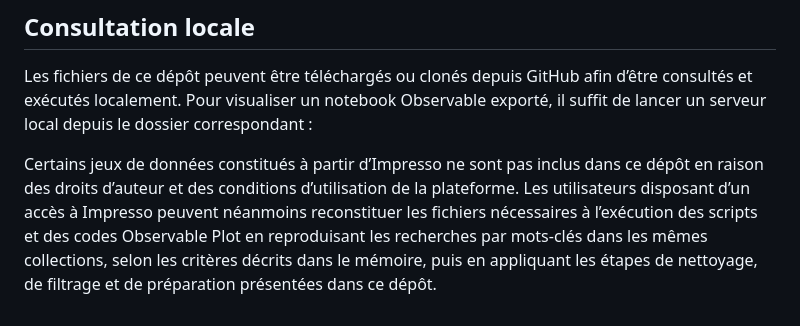
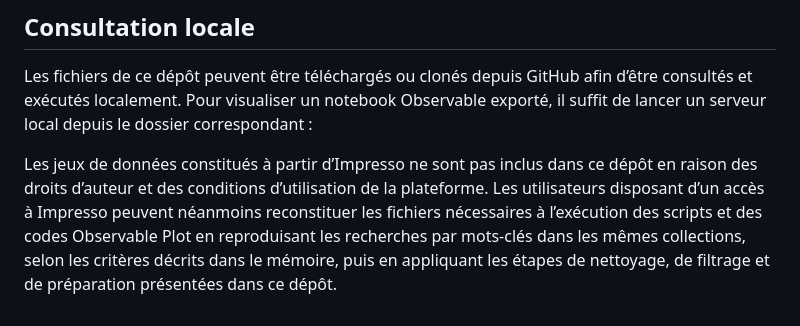
Before and after one commit to DyPerlasca/presse-romande-journalistes, a Markdown page: README.md, the part around the change. Rendered like a GitHub page.

Commit message:
Fix formatting in README.md for clarity

```diff
--- a/README.md
+++ b/README.md
@@ -63,4 +63,4 @@ Les fichiers JavaScript présents dans ce dépôt correspondent aux notebooks Ob
 ## Consultation locale
 Les fichiers de ce dépôt peuvent être téléchargés ou clonés depuis GitHub afin d’être consultés et exécutés localement. Pour visualiser un notebook Observable exporté, il suffit de lancer un serveur local depuis le dossier correspondant :
 
-Certains jeux de données constitués à partir d’Impresso ne sont pas inclus dans ce dépôt en raison des droits d’auteur et des conditions d’utilisation de la plateforme. Les utilisateurs disposant d’un accès à Impresso peuvent néanmoins reconstituer les fichiers nécessaires à l’exécution des scripts et des codes Observable Plot en reproduisant les recherches par mots-clés dans les mêmes collections, selon les critères décrits dans le mémoire, puis en appliquant les étapes de nettoyage, de filtrage et de préparation présentées dans ce dépôt.
+Les jeux de données constitués à partir d’Impresso ne sont pas inclus dans ce dépôt en raison des droits d’auteur et des conditions d’utilisation de la plateforme. Les utilisateurs disposant d’un accès à Impresso peuvent néanmoins reconstituer les fichiers nécessaires à l’exécution des scripts et des codes Observable Plot en reproduisant les recherches par mots-clés dans les mêmes collections, selon les critères décrits dans le mémoire, puis en appliquant les étapes de nettoyage, de filtrage et de préparation présentées dans ce dépôt.
```
